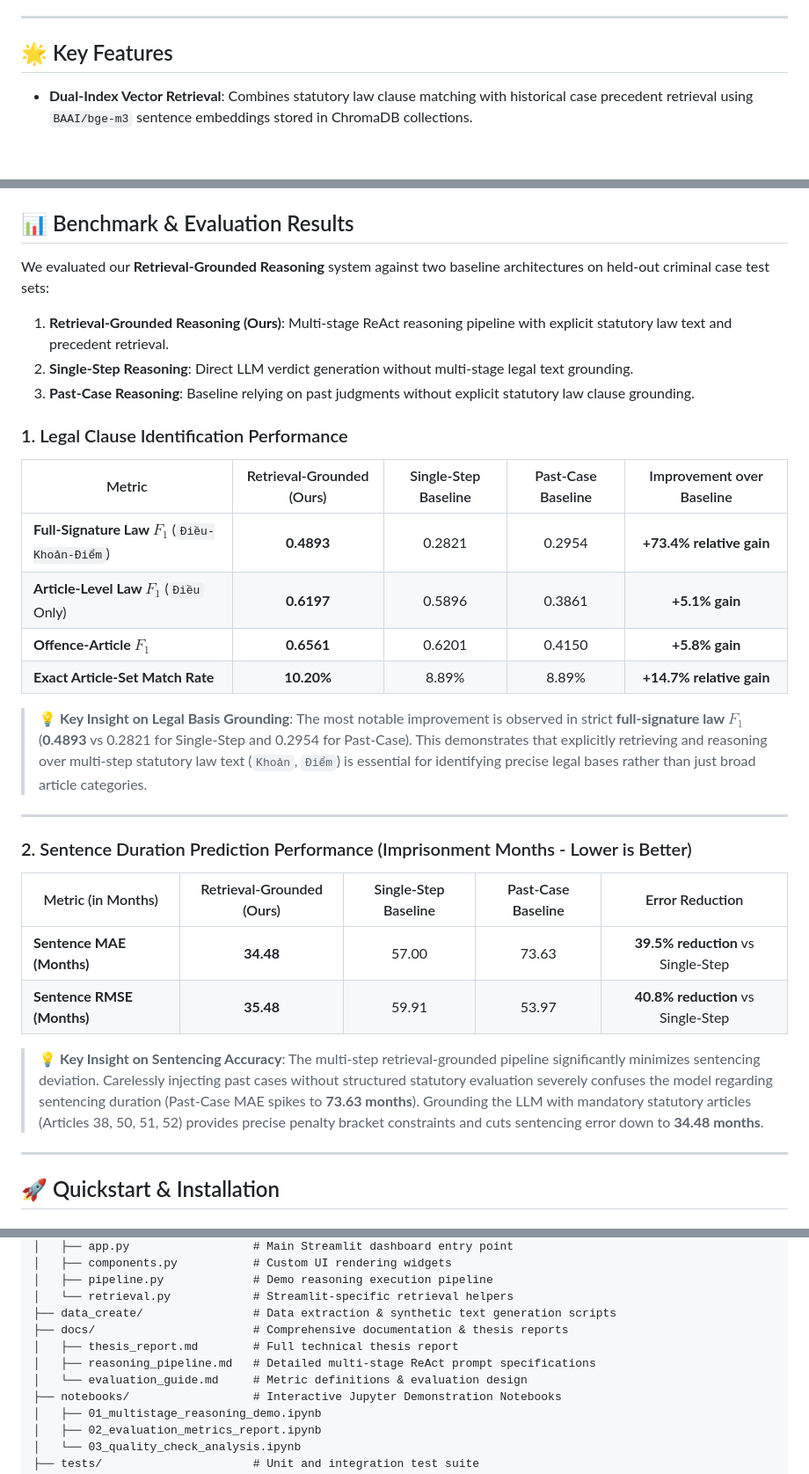
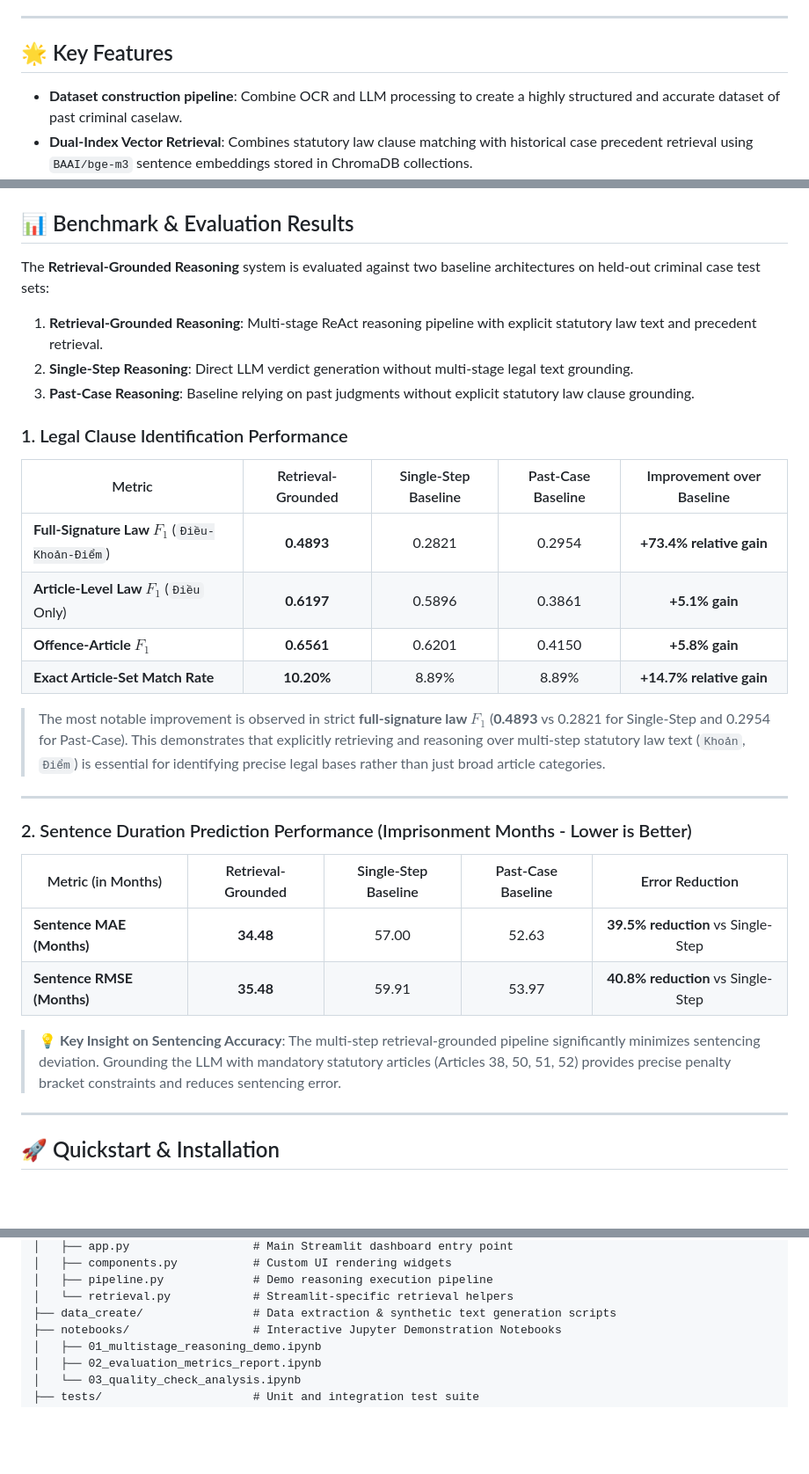
Before and after one commit to vmhieu51204/Rag_luat_test, a Markdown page: README.md, 3 parts joined by grey strips. Shown at 88% size. Rendered like a GitHub page; blank space fills up the shorter version.

Commit message:
Revise README
Removed system architecture diagram and updated benchmark evaluation insights.

```diff
--- a/README.md
+++ b/README.md
@@ -11,7 +11,7 @@ An end-to-end **Retrieval-Augmented Generation (RAG)** and **Multi-Stage ReAct R
 ---
 
 ## 🌟 Key Features
-
+- **Dataset construction pipeline**: Combine OCR and LLM processing to create a highly structured and accurate dataset of past criminal caselaw.
 - **Dual-Index Vector Retrieval**: Combines statutory law clause matching with historical case precedent retrieval using `BAAI/bge-m3` sentence embeddings stored in ChromaDB collections.
 - **Multi-Stage ReAct Reasoning**: Decouples legal analysis into distinct LLM reasoning steps:
   1. *Fact & Entity Extraction*
@@ -52,33 +28,32 @@ sequenceDiagram
 ## 📊 Benchmark & Evaluation Results
 
-We evaluated our **Retrieval-Grounded Reasoning** system against two baseline architectures on held-out criminal case test sets:
-1. **Retrieval-Grounded Reasoning (Ours)**: Multi-stage ReAct reasoning pipeline with explicit statutory law text and precedent retrieval.
+The **Retrieval-Grounded Reasoning** system is evaluated against two baseline architectures on held-out criminal case test sets:
+1. **Retrieval-Grounded Reasoning**: Multi-stage ReAct reasoning pipeline with explicit statutory law text and precedent retrieval.
 2. **Single-Step Reasoning**: Direct LLM verdict generation without multi-stage legal text grounding.
 3. **Past-Case Reasoning**: Baseline relying on past judgments without explicit statutory law clause grounding.
 
 ### 1. Legal Clause Identification Performance
 
-| Metric | Retrieval-Grounded (Ours) | Single-Step Baseline | Past-Case Baseline | Improvement over Baseline |
+| Metric | Retrieval-Grounded | Single-Step Baseline | Past-Case Baseline | Improvement over Baseline |
 |---|:---:|:---:|:---:|:---:|
 | **Full-Signature Law $F_1$** (`Điều-Khoản-Điểm`) | **0.4893** | 0.2821 | 0.2954 | **+73.4% relative gain** |
 | **Article-Level Law $F_1$** (`Điều` Only) | **0.6197** | 0.5896 | 0.3861 | **+5.1% gain** |
 | **Offence-Article $F_1$** | **0.6561** | 0.6201 | 0.4150 | **+5.8% gain** |
 | **Exact Article-Set Match Rate** | **10.20%** | 8.89% | 8.89% | **+14.7% relative gain** |
 
-> 💡 **Key Insight on Legal Basis Grounding**:
 > The most notable improvement is observed in strict **full-signature law $F_1$** (**0.4893** vs 0.2821 for Single-Step and 0.2954 for Past-Case). This demonstrates that explicitly retrieving and reasoning over multi-step statutory law text (`Khoản`, `Điểm`) is essential for identifying precise legal bases rather than just broad article categories.
 
 ---
 
 ### 2. Sentence Duration Prediction Performance (Imprisonment Months - Lower is Better)
 
-| Metric (in Months) | Retrieval-Grounded (Ours) | Single-Step Baseline | Past-Case Baseline | Error Reduction |
+| Metric (in Months) | Retrieval-Grounded | Single-Step Baseline | Past-Case Baseline | Error Reduction |
 |---|:---:|:---:|:---:|:---:|
-| **Sentence MAE (Months)** | **34.48** | 57.00 | 73.63 | **39.5% reduction** vs Single-Step |
+| **Sentence MAE (Months)** | **34.48** | 57.00 | 52.63 | **39.5% reduction** vs Single-Step |
 | **Sentence RMSE (Months)** | **35.48** | 59.91 | 53.97 | **40.8% reduction** vs Single-Step |
 
 > 💡 **Key Insight on Sentencing Accuracy**:
-> The multi-step retrieval-grounded pipeline significantly minimizes sentencing deviation. Carelessly injecting past cases without structured statutory evaluation severely confuses the model regarding sentencing duration (Past-Case MAE spikes to **73.63 months**). Grounding the LLM with mandatory statutory articles (Articles 38, 50, 51, 52) provides precise penalty bracket constraints and cuts sentencing error down to **34.48 months**.
+> The multi-step retrieval-grounded pipeline significantly minimizes sentencing deviation. Grounding the LLM with mandatory statutory articles (Articles 38, 50, 51, 52) provides precise penalty bracket constraints and reduces sentencing error.
 
 ---
 
@@ -201,10 +176,6 @@ vietnamese-legal-rag/
 │   ├── pipeline.py             # Demo reasoning execution pipeline
 │   └── retrieval.py            # Streamlit-specific retrieval helpers
 ├── data_create/                # Data extraction & synthetic text generation scripts
-├── docs/                       # Comprehensive documentation & thesis reports
-│   ├── thesis_report.md        # Full technical thesis report
-│   ├── reasoning_pipeline.md   # Detailed multi-stage ReAct prompt specifications
-│   └── evaluation_guide.md     # Metric definitions & evaluation design
 ├── notebooks/                  # Interactive Jupyter Demonstration Notebooks
 │   ├── 01_multistage_reasoning_demo.ipynb
 │   ├── 02_evaluation_metrics_report.ipynb
```
Also changed, not shown: other parts of README.md (+0 -24 lines).
